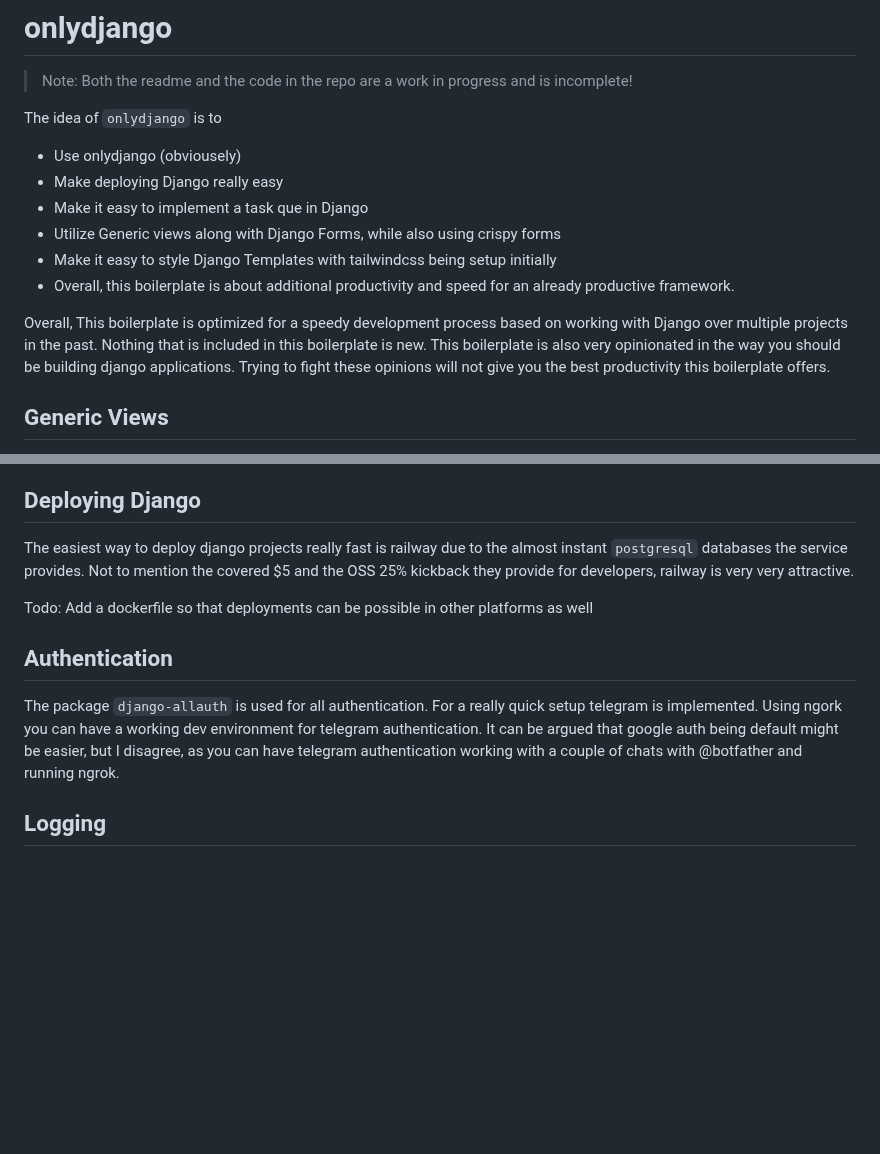
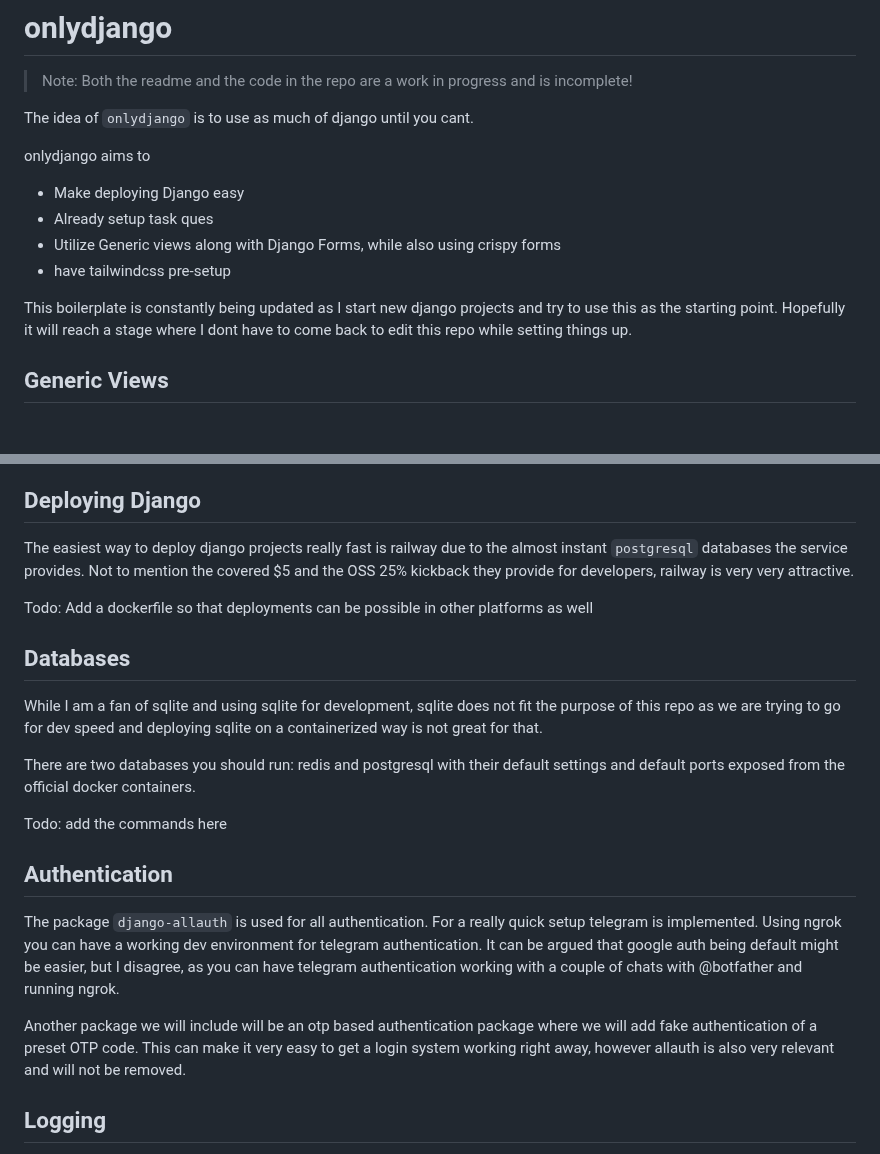
Before and after one commit to fauzaanu/onlydjango, a Markdown page: README.md, 2 parts joined by grey strips. Drawn GitHub-style; blank space fills up the shorter version.

```diff
--- a/README.md
+++ b/README.md
@@ -2,15 +2,15 @@
 
 > Note: Both the readme and the code in the repo are a work in progress and is incomplete!
 
-The idea of `onlydjango` is to
-- Use onlydjango (obviousely)
-- Make deploying Django really easy
-- Make it easy to implement a task que in Django
+The idea of `onlydjango` is to use as much of django until you cant.
+
+onlydjango aims to
+- Make deploying Django easy
+- Already setup task ques
 - Utilize Generic views along with Django Forms, while also using crispy forms
-- Make it easy to style Django Templates with tailwindcss being setup initially
-- Overall, this boilerplate is about additional productivity and speed for an already productive framework.
+- have tailwindcss pre-setup
 
-Overall, This boilerplate is optimized for a speedy development process based on working with Django over multiple projects in the past. Nothing that is included in this boilerplate is new. This boilerplate is also very opinionated in the way you should be building django applications. Trying to fight these opinions will not give you the best productivity this boilerplate offers.
+This boilerplate is constantly being updated as I start new django projects and try to use this as the starting point. Hopefully it will reach a stage where I dont have to come back to edit this repo while setting things up.
 
 ## Generic Views
 
@@ -28,9 +28,20 @@ The easiest way to deploy django projects really fast is railway due to the almo
 
 Todo: Add a dockerfile so that deployments can be possible in other platforms as well
 
+## Databases
+
+While I am a fan of sqlite and using sqlite for development, sqlite does not fit the purpose of this repo as we are trying to go for dev speed and deploying sqlite on a containerized way is not great for that.
+
+There are two databases you should run:
+redis and postgresql with their default settings and default ports exposed from the official docker containers.
+
+Todo: add the commands here
+
 ## Authentication
 
-The package `django-allauth` is used for all authentication. For a really quick setup telegram is implemented. Using ngork you can have a working dev environment for telegram authentication. It can be argued that google auth being default might be easier, but I disagree, as you can have telegram authentication working with a couple of chats with @botfather and running ngrok.
+The package `django-allauth` is used for all authentication. For a really quick setup telegram is implemented. Using ngrok you can have a working dev environment for telegram authentication. It can be argued that google auth being default might be easier, but I disagree, as you can have telegram authentication working with a couple of chats with @botfather and running ngrok.
+
+Another package we will include will be an otp based authentication package where we will add fake authentication of a preset OTP code. This can make it very easy to get a login system working right away, however allauth is also very relevant and will not be removed.
 
 ## Logging
 
```
